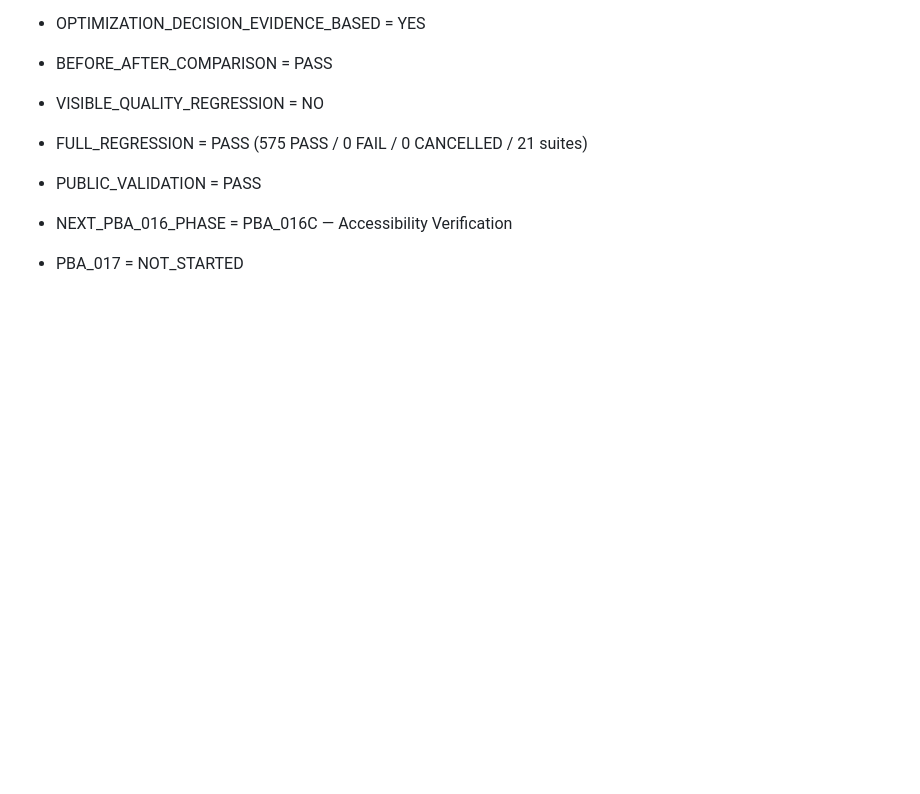
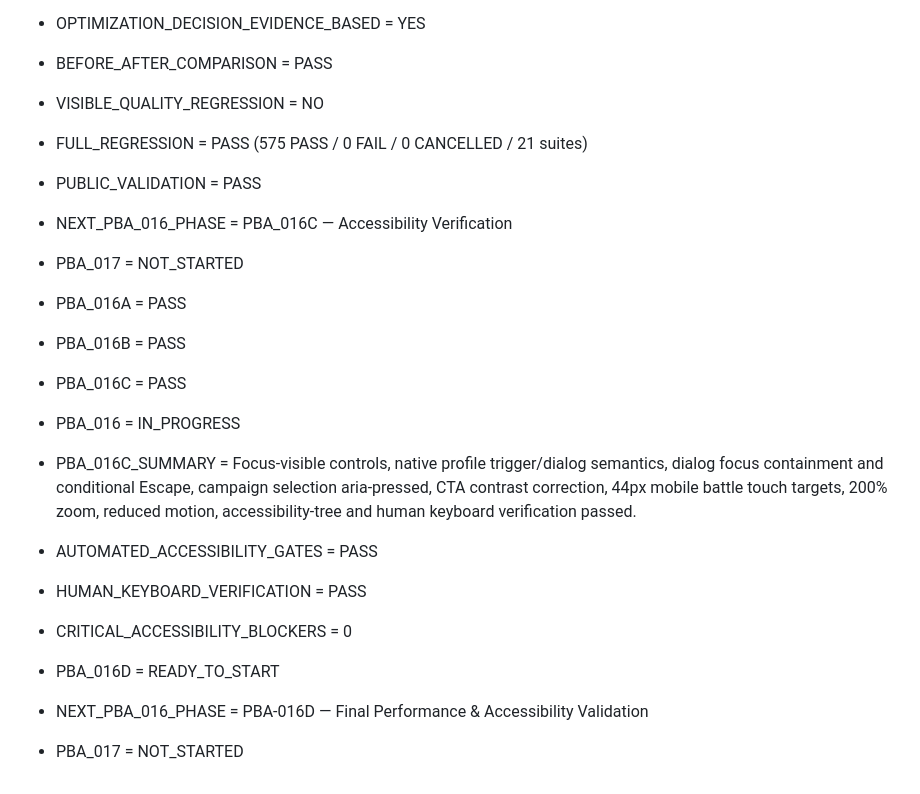
Before and after one commit to spiritstonesrafa-ux/js-developer-pokedex, a Markdown page: progress.md, the part around the change. Drawn GitHub-style; blank space fills up the shorter version.

Commit message:
docs: close pba-016c accessibility verification

```diff
--- a/progress.md
+++ b/progress.md
@@ -716,3 +716,14 @@ NEXT_STEP = WAIT_FOR_HUMAN_PBA_014D_TEST
 - PUBLIC_VALIDATION = PASS
 - NEXT_PBA_016_PHASE = PBA_016C — Accessibility Verification
 - PBA_017 = NOT_STARTED
+- PBA_016A = PASS
+- PBA_016B = PASS
+- PBA_016C = PASS
+- PBA_016 = IN_PROGRESS
+- PBA_016C_SUMMARY = Focus-visible controls, native profile trigger/dialog semantics, dialog focus containment and conditional Escape, campaign selection aria-pressed, CTA contrast correction, 44px mobile battle touch targets, 200% zoom, reduced motion, accessibility-tree and human keyboard verification passed.
+- AUTOMATED_ACCESSIBILITY_GATES = PASS
+- HUMAN_KEYBOARD_VERIFICATION = PASS
+- CRITICAL_ACCESSIBILITY_BLOCKERS = 0
+- PBA_016D = READY_TO_START
+- NEXT_PBA_016_PHASE = PBA-016D — Final Performance & Accessibility Validation
+- PBA_017 = NOT_STARTED
```
Also changed, not shown: docs/PBA_016_PERFORMANCE_ACCESSIBILITY_AUDIT.md (+44 -0 lines).
